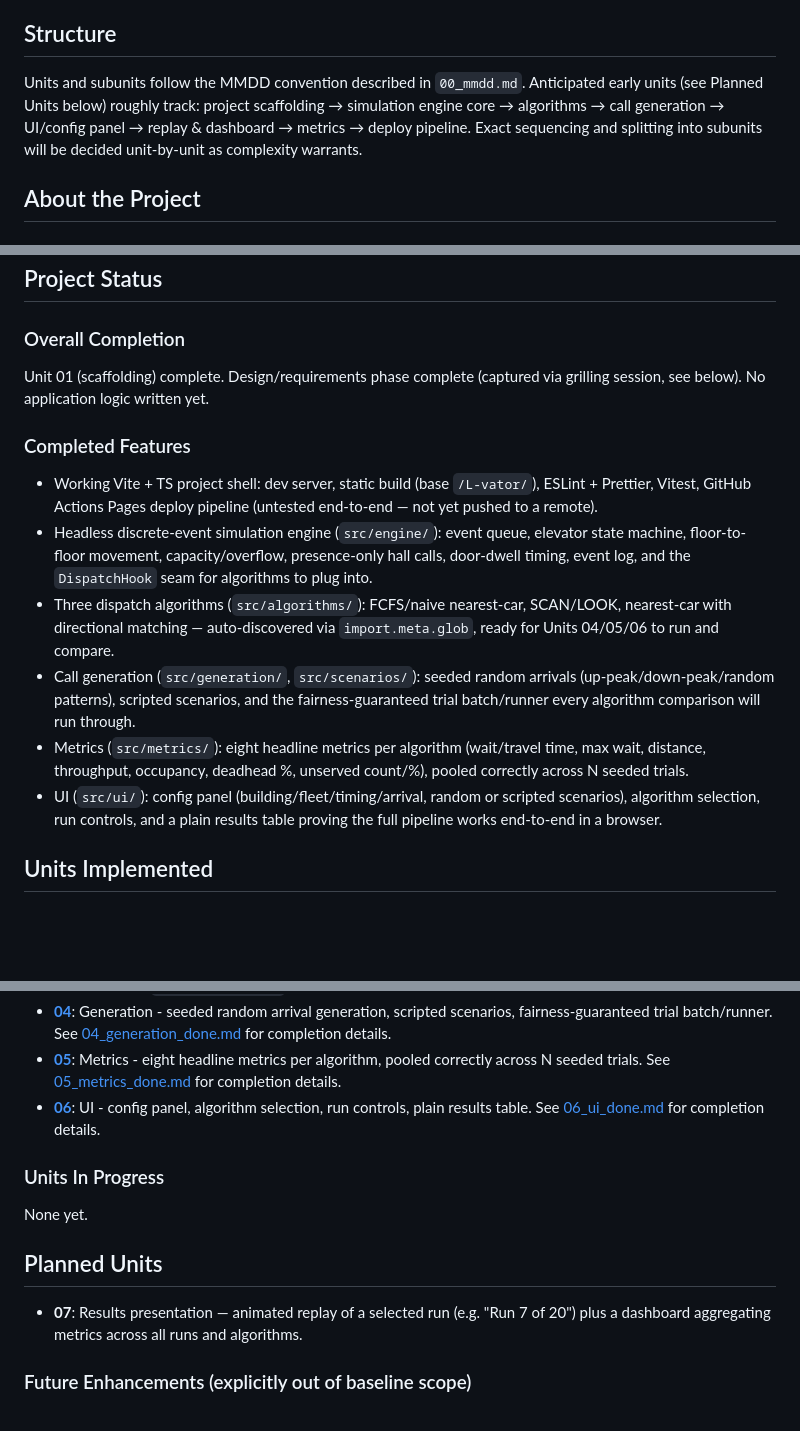
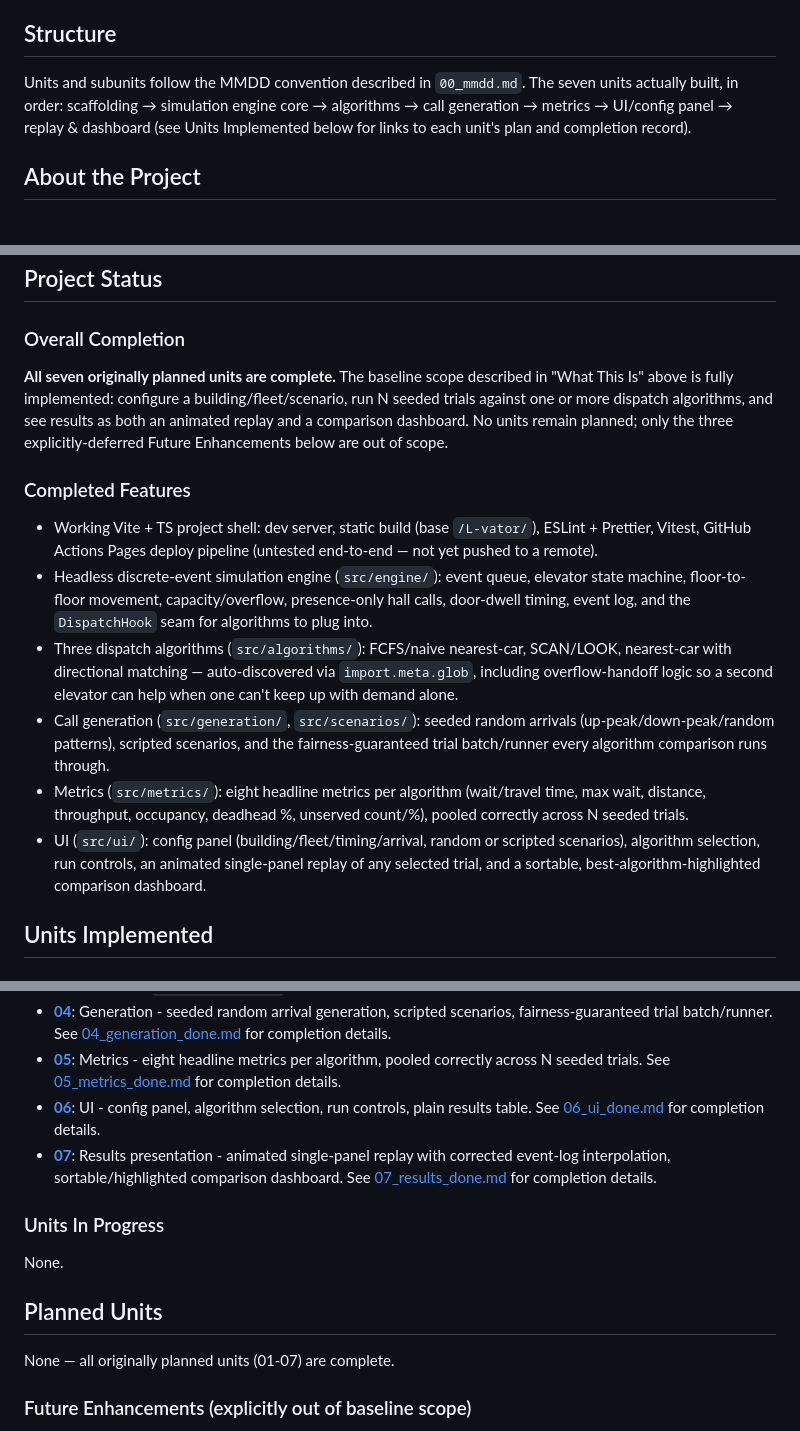
Before and after one commit to toote/l-vator, a Markdown page: dev_log/00_main.md, 3 parts joined by grey strips. Rendered like a GitHub page; blank space fills up the shorter version.

```diff
--- a/dev_log/00_main.md
+++ b/dev_log/00_main.md
@@ -6,7 +6,7 @@ Development follows MMDD (see `00_mmdd.md`): small approved units, documented ch
 
 ## Structure
 
-Units and subunits follow the MMDD convention described in `00_mmdd.md`. Anticipated early units (see Planned Units below) roughly track: project scaffolding → simulation engine core → algorithms → call generation → UI/config panel → replay & dashboard → metrics → deploy pipeline. Exact sequencing and splitting into subunits will be decided unit-by-unit as complexity warrants.
+Units and subunits follow the MMDD convention described in `00_mmdd.md`. The seven units actually built, in order: scaffolding → simulation engine core → algorithms → call generation → metrics → UI/config panel → replay & dashboard (see Units Implemented below for links to each unit's plan and completion record).
 
 ## About the Project
 
@@ -37,16 +37,16 @@ The initial interaction mode is **configured batch simulation** (set parameters,
 
 ### Overall Completion
 
-Unit 01 (scaffolding) complete. Design/requirements phase complete (captured via grilling session, see below). No application logic written yet.
+**All seven originally planned units are complete.** The baseline scope described in "What This Is" above is fully implemented: configure a building/fleet/scenario, run N seeded trials against one or more dispatch algorithms, and see results as both an animated replay and a comparison dashboard. No units remain planned; only the three explicitly-deferred Future Enhancements below are out of scope.
 
 ### Completed Features
 
 - Working Vite + TS project shell: dev server, static build (base `/L-vator/`), ESLint + Prettier, Vitest, GitHub Actions Pages deploy pipeline (untested end-to-end — not yet pushed to a remote).
 - Headless discrete-event simulation engine (`src/engine/`): event queue, elevator state machine, floor-to-floor movement, capacity/overflow, presence-only hall calls, door-dwell timing, event log, and the `DispatchHook` seam for algorithms to plug into.
-- Three dispatch algorithms (`src/algorithms/`): FCFS/naive nearest-car, SCAN/LOOK, nearest-car with directional matching — auto-discovered via `import.meta.glob`, ready for Units 04/05/06 to run and compare.
-- Call generation (`src/generation/`, `src/scenarios/`): seeded random arrivals (up-peak/down-peak/random patterns), scripted scenarios, and the fairness-guaranteed trial batch/runner every algorithm comparison will run through.
+- Three dispatch algorithms (`src/algorithms/`): FCFS/naive nearest-car, SCAN/LOOK, nearest-car with directional matching — auto-discovered via `import.meta.glob`, including overflow-handoff logic so a second elevator can help when one can't keep up with demand alone.
+- Call generation (`src/generation/`, `src/scenarios/`): seeded random arrivals (up-peak/down-peak/random patterns), scripted scenarios, and the fairness-guaranteed trial batch/runner every algorithm comparison runs through.
 - Metrics (`src/metrics/`): eight headline metrics per algorithm (wait/travel time, max wait, distance, throughput, occupancy, deadhead %, unserved count/%), pooled correctly across N seeded trials.
-- UI (`src/ui/`): config panel (building/fleet/timing/arrival, random or scripted scenarios), algorithm selection, run controls, and a plain results table proving the full pipeline works end-to-end in a browser.
+- UI (`src/ui/`): config panel (building/fleet/timing/arrival, random or scripted scenarios), algorithm selection, run controls, an animated single-panel replay of any selected trial, and a sortable, best-algorithm-highlighted comparison dashboard.
 
 ## Units Implemented
 
@@ -58,14 +58,15 @@ Unit 01 (scaffolding) complete. Design/requirements phase complete (captured via
 * **[04](04_generation.md)**: Generation - seeded random arrival generation, scripted scenarios, fairness-guaranteed trial batch/runner. See [04_generation_done.md](04_generation_done.md) for completion details.
 * **[05](05_metrics.md)**: Metrics - eight headline metrics per algorithm, pooled correctly across N seeded trials. See [05_metrics_done.md](05_metrics_done.md) for completion details.
 * **[06](06_ui.md)**: UI - config panel, algorithm selection, run controls, plain results table. See [06_ui_done.md](06_ui_done.md) for completion details.
+* **[07](07_results.md)**: Results presentation - animated single-panel replay with corrected event-log interpolation, sortable/highlighted comparison dashboard. See [07_results_done.md](07_results_done.md) for completion details.
 
 ### Units In Progress
 
-None yet.
+None.
 
 ## Planned Units
 
-* **07**: Results presentation — animated replay of a selected run (e.g. "Run 7 of 20") plus a dashboard aggregating metrics across all runs and algorithms.
+None — all originally planned units (01-07) are complete.
 
 ### Future Enhancements (explicitly out of baseline scope)
 
```
Also changed, not shown: dev_log/07_results.md (+1 -1 lines), dev_log/07_results_done.md (added, +30 -0 lines).
